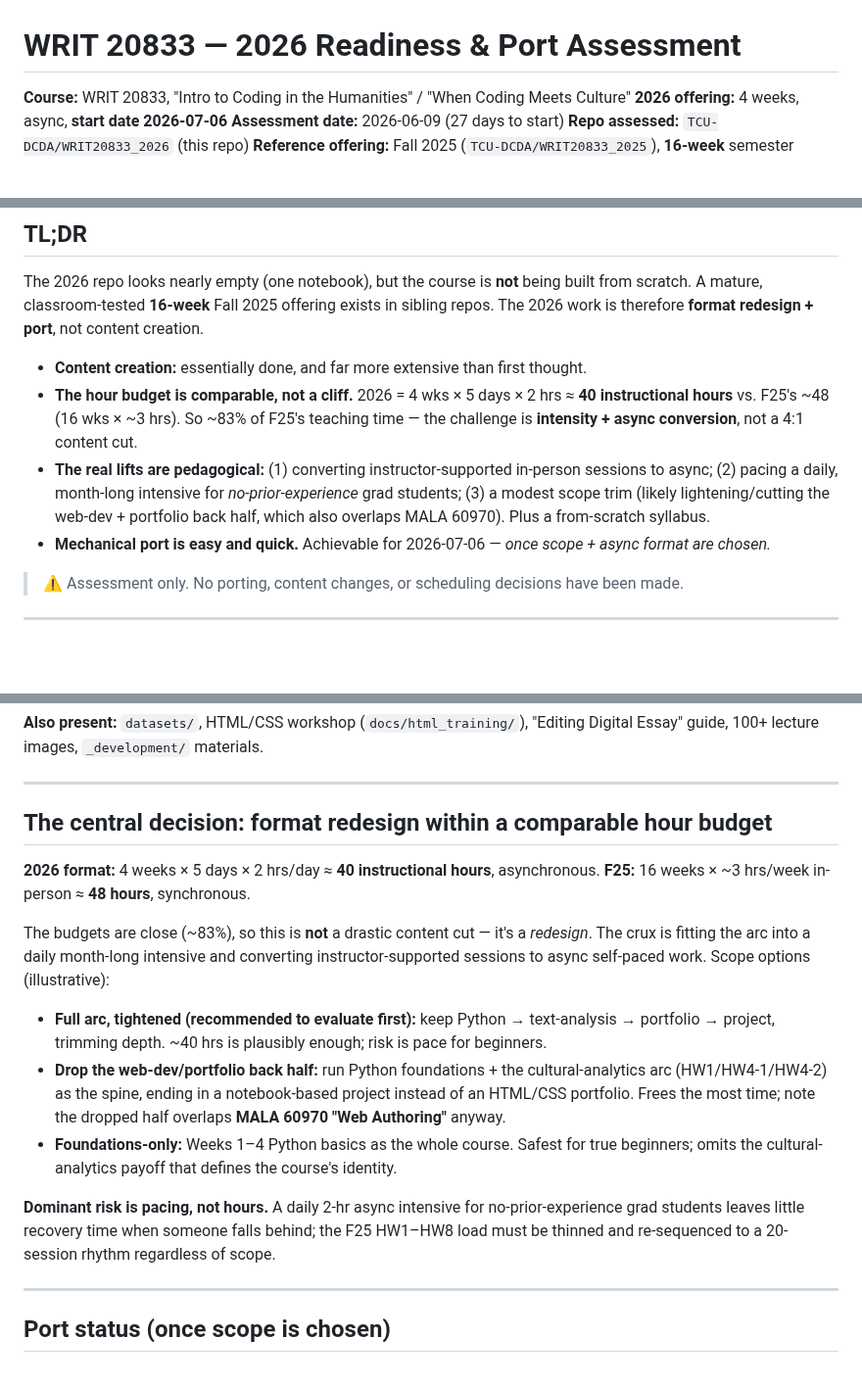
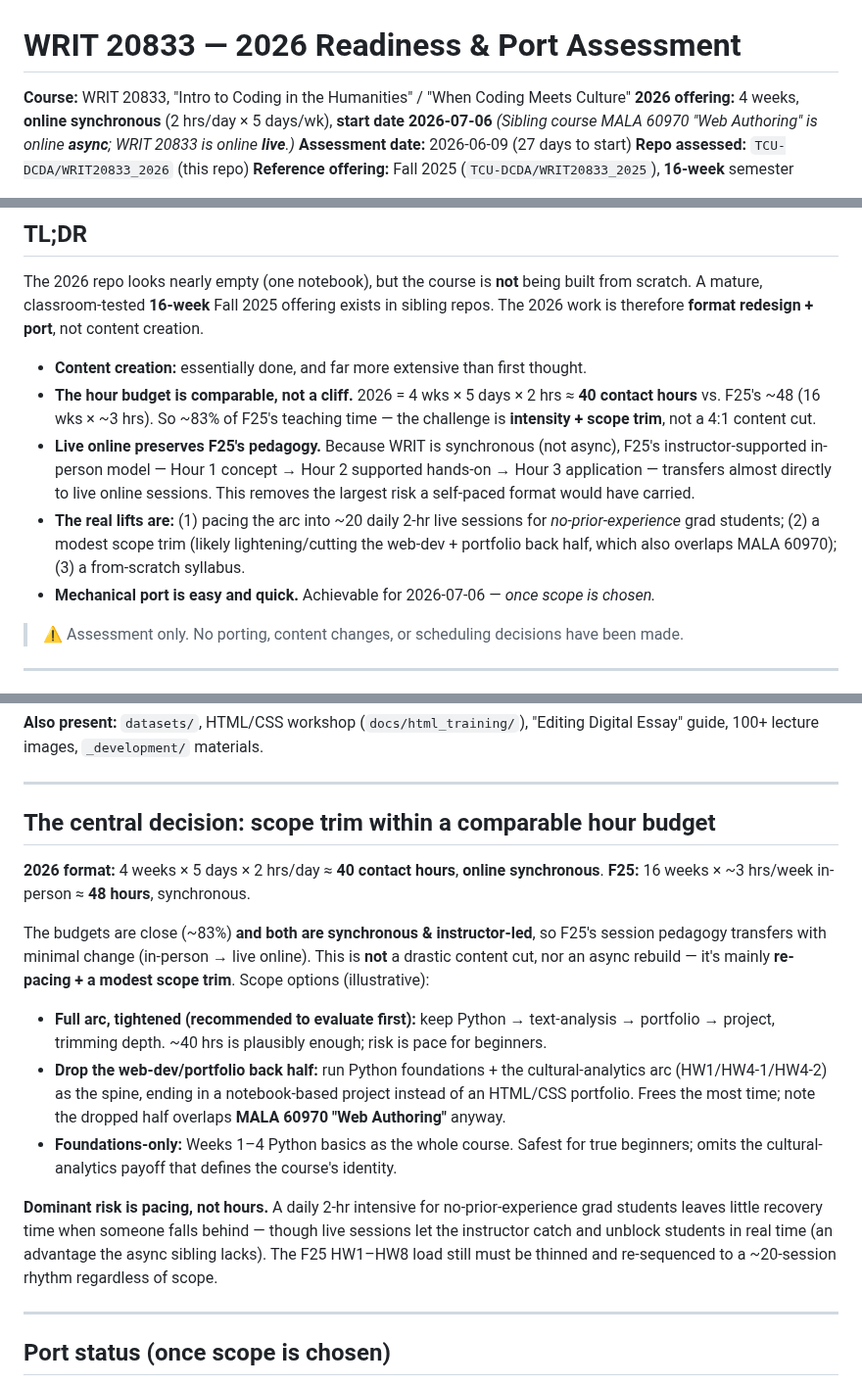
Before and after one commit to TCU-DCDA/WRIT20833_2026, a Markdown page: PORT_ASSESSMENT_2026.md, 3 parts joined by grey strips. Shown at 98% size. GitHub-like rendering; blank space fills up the shorter version.

Commit message:
Correct WRIT 2026 format to synchronous online (not async)
WRIT 20833 is online live (2hr/day x 5days); MALA 60970 is the async one.
Synchronous delivery means F25's instructor-supported in-person pedagogy
transfers almost directly to live online, removing the async-rebuild risk.
Risk downgraded Medium -> Low-Medium; remaining lifts are re-pacing into
~20 daily sessions, a modest scope trim, and a from-scratch syllabus.

```diff
--- a/PORT_ASSESSMENT_2026.md
+++ b/PORT_ASSESSMENT_2026.md
@@ -1,7 +1,8 @@
 # WRIT 20833 — 2026 Readiness & Port Assessment
 
 **Course:** WRIT 20833, "Intro to Coding in the Humanities" / "When Coding Meets Culture"
-**2026 offering:** 4 weeks, async, **start date 2026-07-06**
+**2026 offering:** 4 weeks, **online synchronous** (2 hrs/day × 5 days/wk), **start date 2026-07-06**
+*(Sibling course MALA 60970 "Web Authoring" is online **async**; WRIT 20833 is online **live**.)*
 **Assessment date:** 2026-06-09 (27 days to start)
 **Repo assessed:** `TCU-DCDA/WRIT20833_2026` (this repo)
 **Reference offering:** Fall 2025 (`TCU-DCDA/WRIT20833_2025`), **16-week** semester
@@ -22,13 +23,16 @@ sibling repos. The 2026 work is therefore **format redesign + port**, not conten
 
 - **Content creation:** essentially done, and far more extensive than first thought.
 - **The hour budget is comparable, not a cliff.** 2026 = 4 wks × 5 days × 2 hrs ≈ **40
-  instructional hours** vs. F25's ~48 (16 wks × ~3 hrs). So ~83% of F25's teaching time —
-  the challenge is **intensity + async conversion**, not a 4:1 content cut.
-- **The real lifts are pedagogical:** (1) converting instructor-supported in-person sessions
-  to async; (2) pacing a daily, month-long intensive for *no-prior-experience* grad students;
-  (3) a modest scope trim (likely lightening/cutting the web-dev + portfolio back half, which
-  also overlaps MALA 60970). Plus a from-scratch syllabus.
-- **Mechanical port is easy and quick.** Achievable for 2026-07-06 — *once scope + async format are chosen.*
+  contact hours** vs. F25's ~48 (16 wks × ~3 hrs). So ~83% of F25's teaching time —
+  the challenge is **intensity + scope trim**, not a 4:1 content cut.
+- **Live online preserves F25's pedagogy.** Because WRIT is synchronous (not async), F25's
+  instructor-supported in-person model — Hour 1 concept → Hour 2 supported hands-on → Hour 3
+  application — transfers almost directly to live online sessions. This removes the largest
+  risk a self-paced format would have carried.
+- **The real lifts are:** (1) pacing the arc into ~20 daily 2-hr live sessions for
+  *no-prior-experience* grad students; (2) a modest scope trim (likely lightening/cutting the
+  web-dev + portfolio back half, which also overlaps MALA 60970); (3) a from-scratch syllabus.
+- **Mechanical port is easy and quick.** Achievable for 2026-07-06 — *once scope is chosen.*
 
 > ⚠️ Assessment only. No porting, content changes, or scheduling decisions have been made.
 
@@ -106,14 +110,15 @@ files are code-along practice notebooks, not graded homework.*
 
 ---
 
-## The central decision: format redesign within a comparable hour budget
+## The central decision: scope trim within a comparable hour budget
 
-**2026 format:** 4 weeks × 5 days × 2 hrs/day ≈ **40 instructional hours**, asynchronous.
+**2026 format:** 4 weeks × 5 days × 2 hrs/day ≈ **40 contact hours**, **online synchronous**.
 **F25:** 16 weeks × ~3 hrs/week in-person ≈ **48 hours**, synchronous.
 
-The budgets are close (~83%), so this is **not** a drastic content cut — it's a *redesign*.
-The crux is fitting the arc into a daily month-long intensive and converting
-instructor-supported sessions to async self-paced work. Scope options (illustrative):
+The budgets are close (~83%) **and both are synchronous & instructor-led**, so F25's session
+pedagogy transfers with minimal change (in-person → live online). This is **not** a drastic
+content cut, nor an async rebuild — it's mainly **re-pacing + a modest scope trim**. Scope
+options (illustrative):
 
 - **Full arc, tightened (recommended to evaluate first):** keep Python → text-analysis →
   portfolio → project, trimming depth. ~40 hrs is plausibly enough; risk is pace for beginners.
@@ -124,9 +129,10 @@ instructor-supported sessions to async self-paced work. Scope options (illustrat
 - **Foundations-only:** Weeks 1–4 Python basics as the whole course. Safest for true
   beginners; omits the cultural-analytics payoff that defines the course's identity.
 
-**Dominant risk is pacing, not hours.** A daily 2-hr async intensive for no-prior-experience
-grad students leaves little recovery time when someone falls behind; the F25 HW1–HW8 load
-must be thinned and re-sequenced to a 20-session rhythm regardless of scope.
+**Dominant risk is pacing, not hours.** A daily 2-hr intensive for no-prior-experience grad
+students leaves little recovery time when someone falls behind — though live sessions let the
+instructor catch and unblock students in real time (an advantage the async sibling lacks). The
+F25 HW1–HW8 load still must be thinned and re-sequenced to a ~20-session rhythm regardless of scope.
 
 ---
 
```
Also changed, not shown: other parts of PORT_ASSESSMENT_2026.md (+6 -4 lines).
